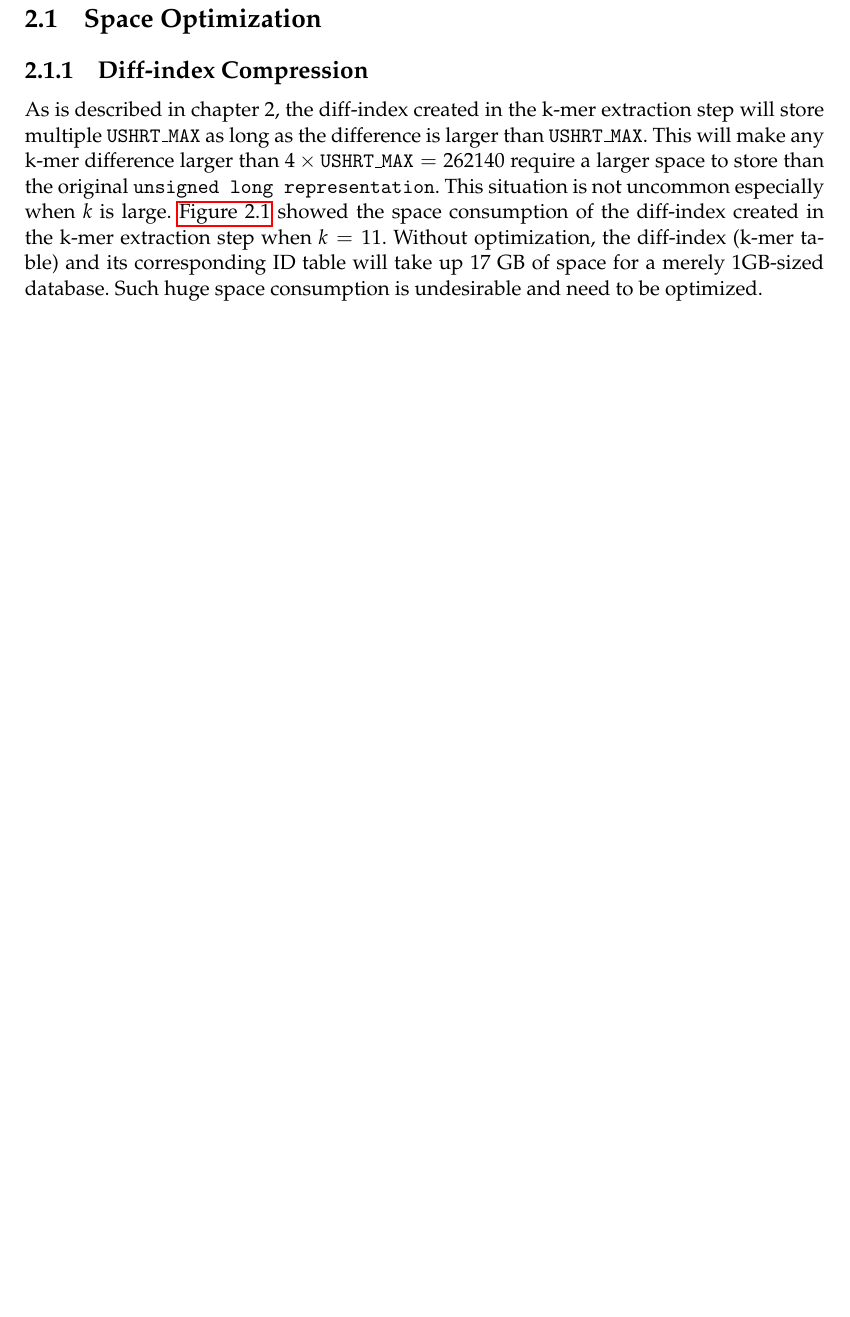
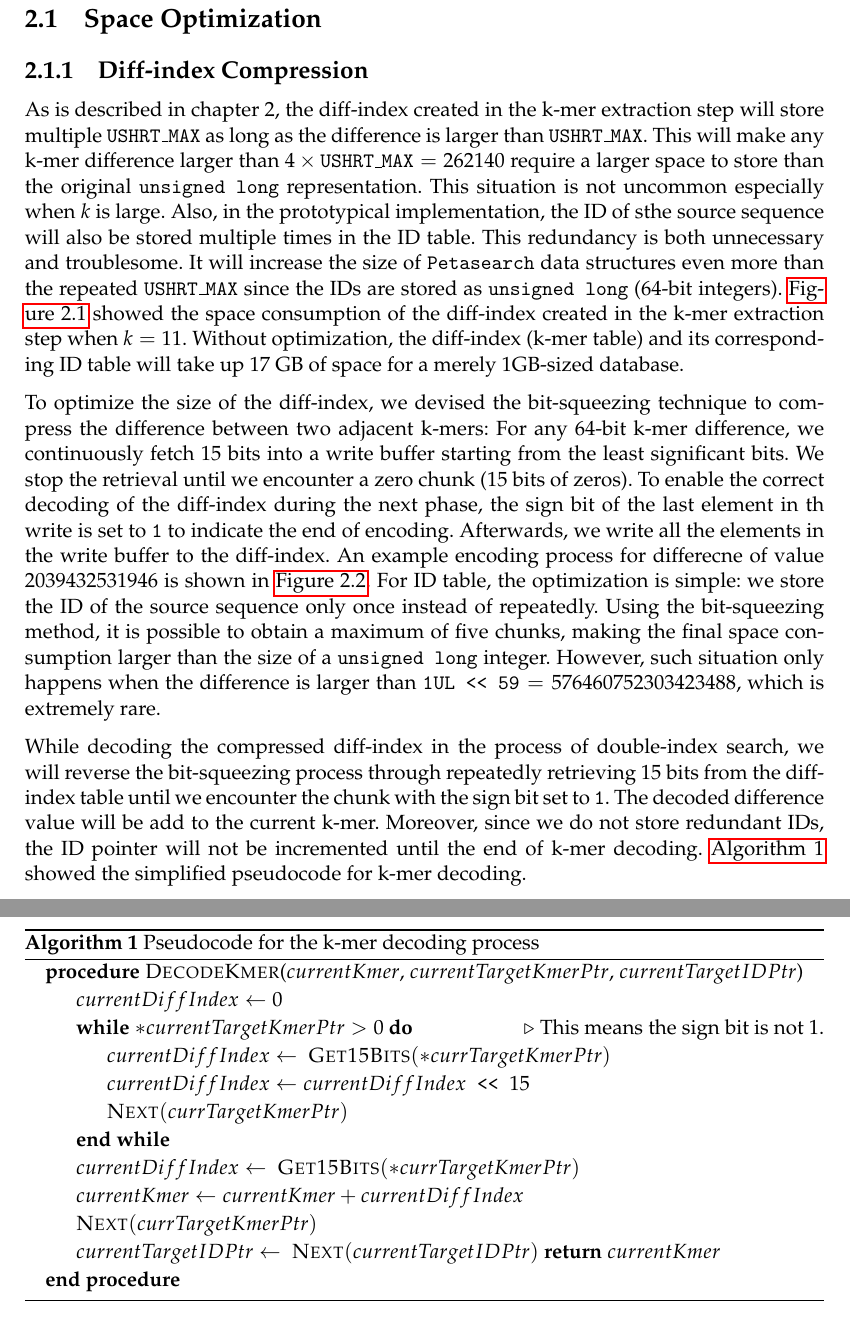
Before and after one commit to matchy-at-snu/bio-undergrad-thesis, a LaTeX thesis (thesis.tex, which reads chapters/02_materials_and_methods.tex): part of page 7 of 11 before the commit and two parts of pages 7 and 8 of 13 after it, the two joined at a grey line, cut so that both start at the same text, the shorter picture padded with empty space. Compiled offline with pdfLaTeX.

Commit message:
Finish diff-index compression part in chap02

```diff
--- a/chapters/02_materials_and_methods.tex
+++ b/chapters/02_materials_and_methods.tex
@@ -11,7 +11,38 @@
 
 \subsection{Diff-index Compression}
 
-As is described in chapter 2, the diff-index created in the k-mer extraction step will store multiple \texttt{USHRT\_MAX} as long as the difference is larger than \texttt{USHRT\_MAX}. This will make any k-mer difference larger than $4 \times \mathtt{USHRT\_MAX} = 262140$ require a larger space to store than the original \texttt{unsigned long representation}. This situation is not uncommon especially when $k$ is large.
-\autoref{fig:k11_space} showed the space consumption of the diff-index created in the k-mer extraction step when $k = 11$. Without optimization, the diff-index (k-mer table) and its corresponding ID table will take up 17 GB of space for a merely 1GB-sized database. Such huge space consumption is undesirable and need to be optimized.
+As is described in chapter 2, the diff-index created in the k-mer extraction step will store multiple \texttt{USHRT\_MAX} as long as the difference is larger than \texttt{USHRT\_MAX}. This will make any k-mer difference larger than $4 \times \mathtt{USHRT\_MAX} = 262140$ require a larger space to store than the original \texttt{unsigned long} representation. This situation is not uncommon especially when $k$ is large.
+Also, in the prototypical implementation, the ID of sthe source sequence will also be stored multiple times in the ID table. This redundancy is both unnecessary and troublesome. It will increase the size of \texttt{Petasearch} data structures even more than the repeated \texttt{USHRT\_MAX} since the IDs are stored as \texttt{unsigned long} (64-bit integers).
+\autoref{fig:k11_space} showed the space consumption of the diff-index created in the k-mer extraction step when $k = 11$. Without optimization, the diff-index (k-mer table) and its corresponding ID table will take up 17 GB of space for a merely 1GB-sized database.
+
+To optimize the size of the diff-index, we devised the bit-squeezing technique to compress the difference between two adjacent k-mers:
+For any 64-bit k-mer difference, we continuously fetch 15 bits into a write buffer starting from the least significant bits. We stop the retrieval until we encounter a zero chunk (15 bits of zeros).
+To enable the correct decoding of the diff-index during the next phase, the sign bit of the last element in th write is set to \texttt{1} to indicate the end of encoding. Afterwards, we write all the elements in the write buffer to the diff-index. An example encoding process for differecne of value $2039432531946$ is shown in \autoref{fig:bit_squeeze_technique}. For ID table, the optimization is simple: we store the ID of the source sequence only once instead of repeatedly.
+Using the bit-squeezing method, it is possible to obtain a maximum of five chunks, making the final space consumption larger than the size of a \texttt{unsigned long} integer. However, such situation only happens when the difference is larger than $\texttt{1UL << 59} = 576460752303423488$, which is extremely rare.
+
+While decoding the compressed diff-index in the process of double-index search, we will reverse the bit-squeezing process through repeatedly retrieving 15 bits from the diff-index table until we encounter the chunk with the sign bit set to \texttt{1}. The decoded difference value will be add to the current k-mer. Moreover, since we do not store redundant IDs, the ID pointer will not be incremented until the end of k-mer decoding. \cref{algorithm:decode_kmer} showed the simplified pseudocode for k-mer decoding.
+
+\begin{algorithm}[htbp]
+  \begin{algorithmic}
+  \Procedure{DecodeKmer}{$currentKmer$, $currentTargetKmerPtr$, $currentTargetIDPtr$}
+
+  \State $currentDiffIndex \gets 0$\;
+  % \State $X \gets x$
+  % \State$ $N \gets n$
+  \While{$*currentTargetKmerPtr > 0 $}\Comment{This means the sign bit is not 1. }
+    \State $currentDiffIndex \gets\ \textsc{Get15Bits}(*currTargetKmerPtr)$
+    \State $currentDiffIndex \gets currentDiffIndex \texttt{ << } 15$
+    \State $\textsc{Next}(currTargetKmerPtr)$
+  \EndWhile
+  \State $currentDiffIndex \gets\ \textsc{Get15Bits}(*currTargetKmerPtr)$
+  \State $currentKmer \gets currentKmer + currentDiffIndex$
+  \State $\textsc{Next}(currTargetKmerPtr)$
+  \State $currentTargetIDPtr \gets\ \textsc{Next}(currentTargetIDPtr)$
+  \Return $currentKmer$
+  \EndProcedure
+  \caption{ Pseudocode for the k-mer decoding process} \label{algorithm:decode_kmer}
+  \end{algorithmic}
+\end{algorithm}
 
 
+\begin{figpage}
@@ -26 +67,0 @@ As is described in chapter 2, the diff-index created in the k-mer extraction ste
-\begin{figpage}
```
Also changed, not shown: thesis.pdf, chapters/02_materials_and_methods.tex (24 more changed lines).
